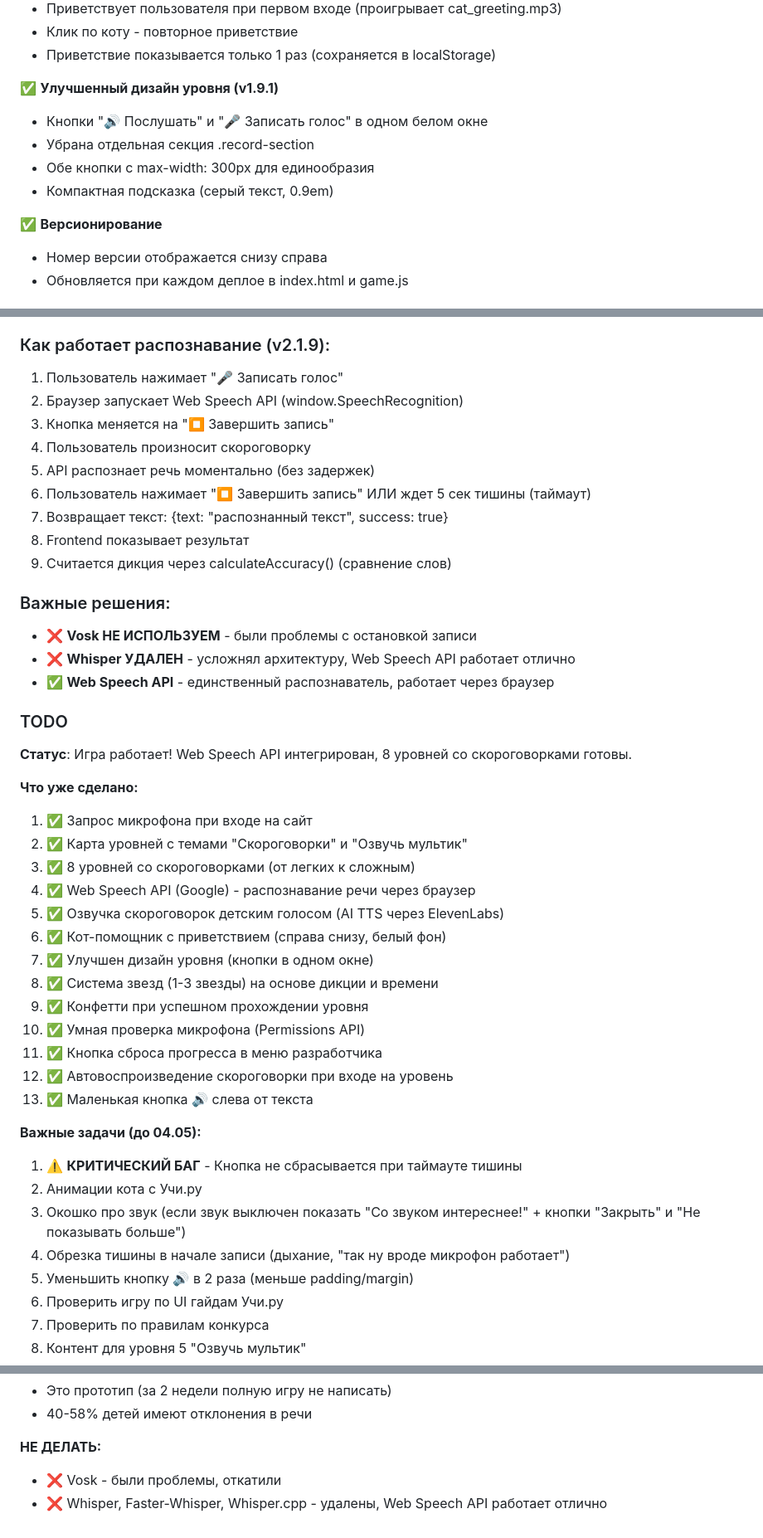
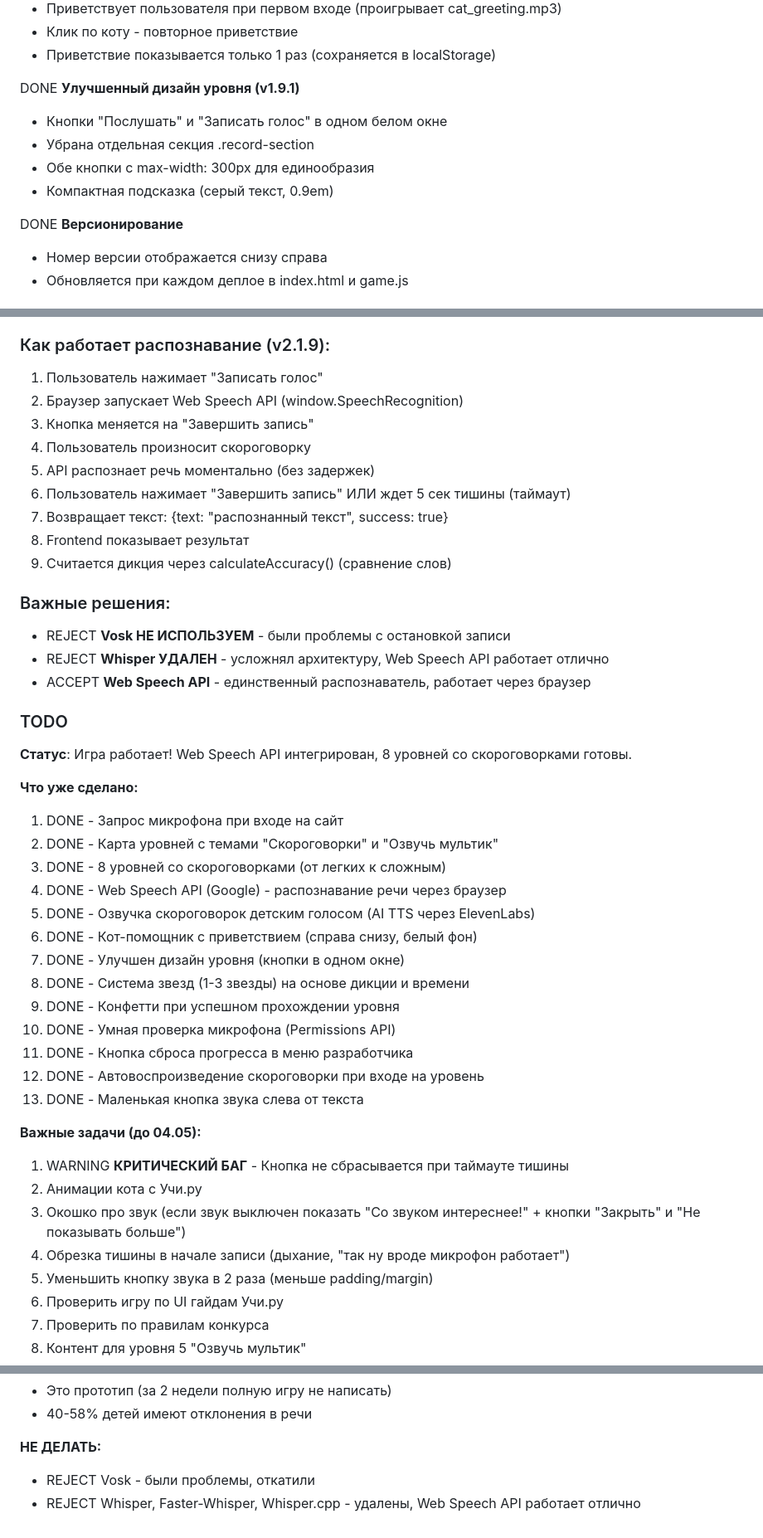
Before and after one commit to romanov4work/ABC_LastDiction, a Markdown page: CLAUDE.md, 3 parts joined by grey strips. Shown at 83% size. Drawn GitHub-style.

Commit message:
Убраны эмодзи из CLAUDE.md для лучшей читаемости
Co-Authored-By: Claude Sonnet 4 <noreply@anthropic.com>

```diff
--- a/CLAUDE.md
+++ b/CLAUDE.md
@@ -169,13 +169,13 @@ https://uchi.ru/text-tasks-video
    - Клик по коту - повторное приветствие
    - Приветствие показывается только 1 раз (сохраняется в localStorage)
 
-✅ **Улучшенный дизайн уровня (v1.9.1)**
-   - Кнопки "🔊 Послушать" и "🎤 Записать голос" в одном белом окне
+DONE **Улучшенный дизайн уровня (v1.9.1)**
+   - Кнопки "Послушать" и "Записать голос" в одном белом окне
    - Убрана отдельная секция .record-section
    - Обе кнопки с max-width: 300px для единообразия
    - Компактная подсказка (серый текст, 0.9em)
 
-✅ **Версионирование**
+DONE **Версионирование**
    - Номер версии отображается снизу справа
    - Обновляется при каждом деплое в index.html и game.js
 
@@ -188,20 +188,20 @@ https://uchi.ru/text-tasks-video
 - Облака плавают постоянно (8 штук с разными скоростями)
 
 ### Как работает распознавание (v2.1.9):
-1. Пользователь нажимает "🎤 Записать голос"
+1. Пользователь нажимает "Записать голос"
 2. Браузер запускает Web Speech API (window.SpeechRecognition)
-3. Кнопка меняется на "⏹️ Завершить запись"
+3. Кнопка меняется на "Завершить запись"
 4. Пользователь произносит скороговорку
 5. API распознает речь моментально (без задержек)
-6. Пользователь нажимает "⏹️ Завершить запись" ИЛИ ждет 5 сек тишины (таймаут)
+6. Пользователь нажимает "Завершить запись" ИЛИ ждет 5 сек тишины (таймаут)
 7. Возвращает текст: {text: "распознанный текст", success: true}
 8. Frontend показывает результат
 9. Считается дикция через calculateAccuracy() (сравнение слов)
 
 ### Важные решения:
-- ❌ **Vosk НЕ ИСПОЛЬЗУЕМ** - были проблемы с остановкой записи
-- ❌ **Whisper УДАЛЕН** - усложнял архитектуру, Web Speech API работает отлично
-- ✅ **Web Speech API** - единственный распознаватель, работает через браузер
+- REJECT **Vosk НЕ ИСПОЛЬЗУЕМ** - были проблемы с остановкой записи
+- REJECT **Whisper УДАЛЕН** - усложнял архитектуру, Web Speech API работает отлично
+- ACCEPT **Web Speech API** - единственный распознаватель, работает через браузер
 
 
 
@@ -211,26 +211,26 @@ https://uchi.ru/text-tasks-video
 **Статус**: Игра работает! Web Speech API интегрирован, 8 уровней со скороговорками готовы.
 
 **Что уже сделано:**
-1. ✅ Запрос микрофона при входе на сайт
-2. ✅ Карта уровней с темами "Скороговорки" и "Озвучь мультик"
-3. ✅ 8 уровней со скороговорками (от легких к сложным)
-4. ✅ Web Speech API (Google) - распознавание речи через браузер
-5. ✅ Озвучка скороговорок детским голосом (AI TTS через ElevenLabs)
-6. ✅ Кот-помощник с приветствием (справа снизу, белый фон)
-7. ✅ Улучшен дизайн уровня (кнопки в одном окне)
-8. ✅ Система звезд (1-3 звезды) на основе дикции и времени
-9. ✅ Конфетти при успешном прохождении уровня
-10. ✅ Умная проверка микрофона (Permissions API)
-11. ✅ Кнопка сброса прогресса в меню разработчика
-12. ✅ Автовоспроизведение скороговорки при входе на уровень
-13. ✅ Маленькая кнопка 🔊 слева от текста
+1. DONE - Запрос микрофона при входе на сайт
+2. DONE - Карта уровней с темами "Скороговорки" и "Озвучь мультик"
+3. DONE - 8 уровней со скороговорками (от легких к сложным)
+4. DONE - Web Speech API (Google) - распознавание речи через браузер
+5. DONE - Озвучка скороговорок детским голосом (AI TTS через ElevenLabs)
+6. DONE - Кот-помощник с приветствием (справа снизу, белый фон)
+7. DONE - Улучшен дизайн уровня (кнопки в одном окне)
+8. DONE - Система звезд (1-3 звезды) на основе дикции и времени
+9. DONE - Конфетти при успешном прохождении уровня
+10. DONE - Умная проверка микрофона (Permissions API)
+11. DONE - Кнопка сброса прогресса в меню разработчика
+12. DONE - Автовоспроизведение скороговорки при входе на уровень
+13. DONE - Маленькая кнопка звука слева от текста
 
 **Важные задачи (до 04.05):**
-1. ⚠️ **КРИТИЧЕСКИЙ БАГ** - Кнопка не сбрасывается при таймауте тишины
+1. WARNING **КРИТИЧЕСКИЙ БАГ** - Кнопка не сбрасывается при таймауте тишины
 2. Анимации кота с Учи.ру
 3. Окошко про звук (если звук выключен показать "Со звуком интереснее!" + кнопки "Закрыть" и "Не показывать больше")
 4. Обрезка тишины в начале записи (дыхание, "так ну вроде микрофон работает")
-5. Уменьшить кнопку 🔊 в 2 раза (меньше padding/margin)
+5. Уменьшить кнопку звука в 2 раза (меньше padding/margin)
 6. Проверить игру по UI гайдам Учи.ру
 7. Проверить по правилам конкурса
 8. Контент для уровня 5 "Озвучь мультик"
@@ -267,5 +267,5 @@ https://uchi.ru/text-tasks-video
 - 40-58% детей имеют отклонения в речи
 
 **НЕ ДЕЛАТЬ:**
-- ❌ Vosk - были проблемы, откатили
-- ❌ Whisper, Faster-Whisper, Whisper.cpp - удалены, Web Speech API работает отлично
+- REJECT Vosk - были проблемы, откатили
+- REJECT Whisper, Faster-Whisper, Whisper.cpp - удалены, Web Speech API работает отлично
```
Also changed, not shown: other parts of CLAUDE.md (+32 -32 lines).
